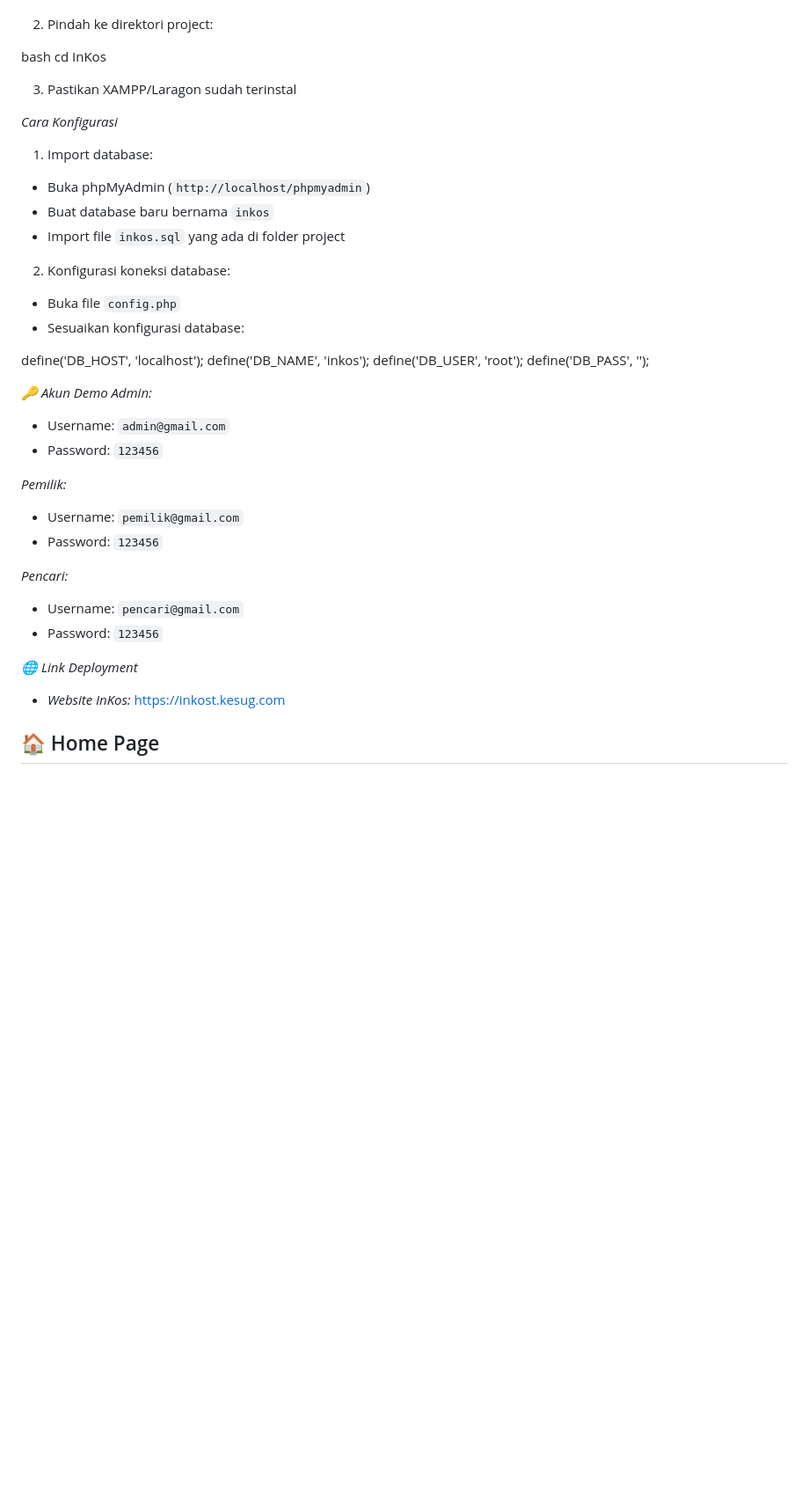
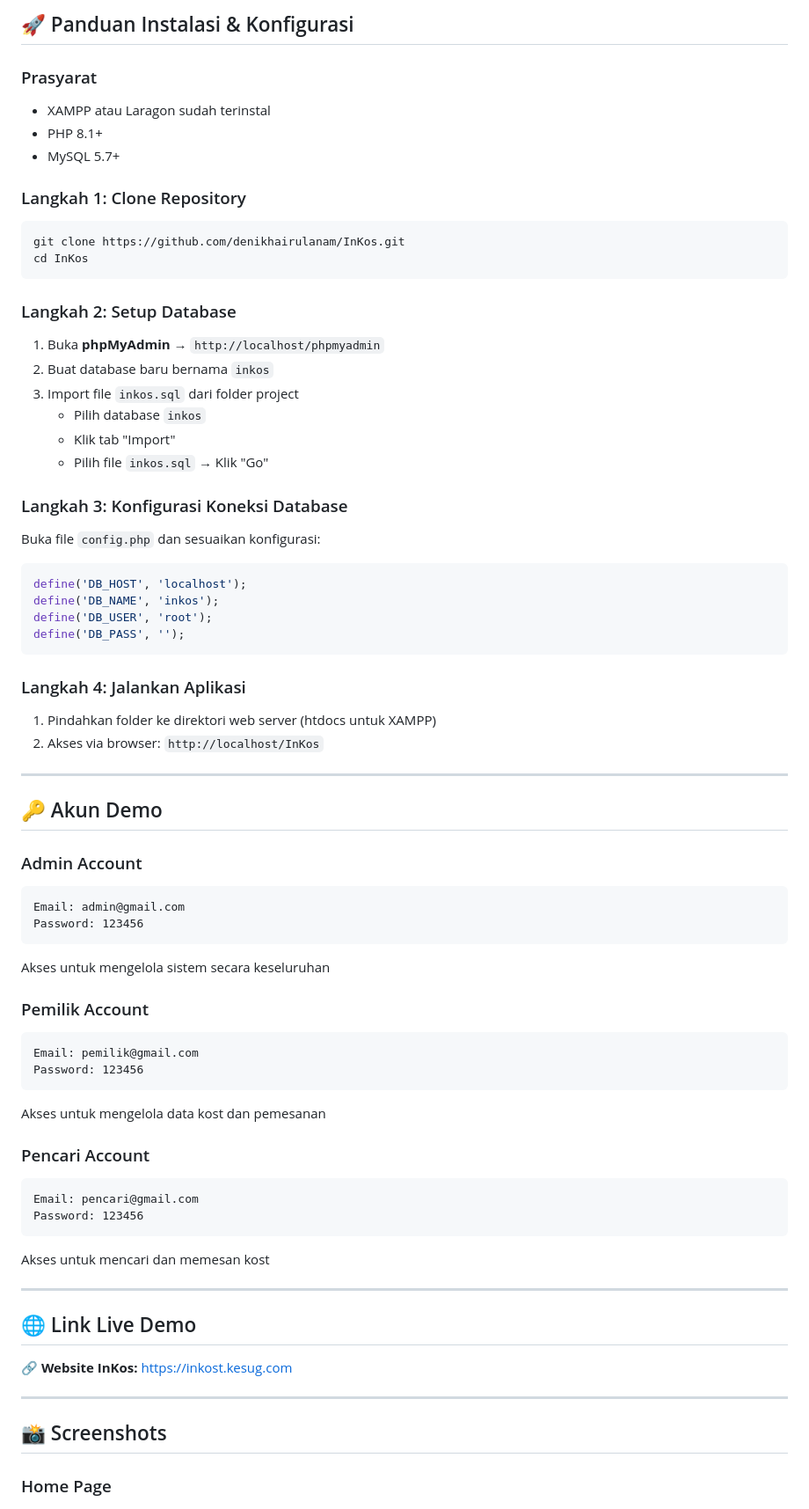
Before and after one commit to denikhairulanam/InKos, a Markdown page: README.md, the part around one of its changes. Shown at 88% size. Drawn GitHub-style; blank space fills up the shorter version.

````diff
--- a/README.md
+++ b/README.md
@@ -43,42 +83,86 @@ bash
+## 🚀 Panduan Instalasi & Konfigurasi
+
+### Prasyarat
+
+- XAMPP atau Laragon sudah terinstal
+- PHP 8.1+
+- MySQL 5.7+
+
+
+### Langkah 1: Clone Repository
+
+```bash
 git clone https://github.com/denikhairulanam/InKos.git
+cd InKos
+```
 
-2. Pindah ke direktori project:
+### Langkah 2: Setup Database
 
-bash
-cd InKos
+1. Buka **phpMyAdmin** → `http://localhost/phpmyadmin`
+2. Buat database baru bernama `inkos`
+3. Import file `inkos.sql` dari folder project
+   - Pilih database `inkos`
+   - Klik tab "Import"
+   - Pilih file `inkos.sql` → Klik "Go"
 
-3. Pastikan XAMPP/Laragon sudah terinstal
+### Langkah 3: Konfigurasi Koneksi Database
 
-*Cara Konfigurasi*
-1. Import database:
-- Buka phpMyAdmin (`http://localhost/phpmyadmin`)
-- Buat database baru bernama `inkos`
-- Import file `inkos.sql` yang ada di folder project
-2. Konfigurasi koneksi database:
-- Buka file `config.php`
-- Sesuaikan konfigurasi database:
+Buka file `config.php` dan sesuaikan konfigurasi:
 
+```php
 define('DB_HOST', 'localhost');
 define('DB_NAME', 'inkos');
 define('DB_USER', 'root');
 define('DB_PASS', '');
+```
 
-*🔑 Akun Demo*
-*Admin:*
-- Username: `admin@gmail.com`
-- Password: `123456`
+### Langkah 4: Jalankan Aplikasi
 
-*Pemilik:*
-- Username: `pemilik@gmail.com`
-- Password: `123456`
+1. Pindahkan folder ke direktori web server (htdocs untuk XAMPP)
+2. Akses via browser: `http://localhost/InKos`
 
-*Pencari:*
-- Username: `pencari@gmail.com`
-- Password: `123456`
+---
 
-*🌐 Link Deployment*
-- *Website InKos:* https://inkost.kesug.com
+## 🔑 Akun Demo
 
-## 🏠 Home Page
+### Admin Account
+
+```
+Email: admin@gmail.com
+Password: 123456
+```
+
+Akses untuk mengelola sistem secara keseluruhan
+
+### Pemilik Account
+
+```
+Email: pemilik@gmail.com
+Password: 123456
+```
+
+Akses untuk mengelola data kost dan pemesanan
+
+### Pencari Account
+
+```
+Email: pencari@gmail.com
+Password: 123456
+```
+
+Akses untuk mencari dan memesan kost
+
+---
+
+## 🌐 Link Live Demo
+
+🔗 **Website InKos:** https://inkost.kesug.com
+
+---
+
+## 📸 Screenshots
+
+### Home Page
+
 ![Home Page](https://raw.githubusercontent.com/denikhairulanam/InKos/main/FotoDemo/Screenshot%202025-12-01%20205554.png)
 
````
Also changed, not shown: other parts of README.md (+91 -33 lines).
